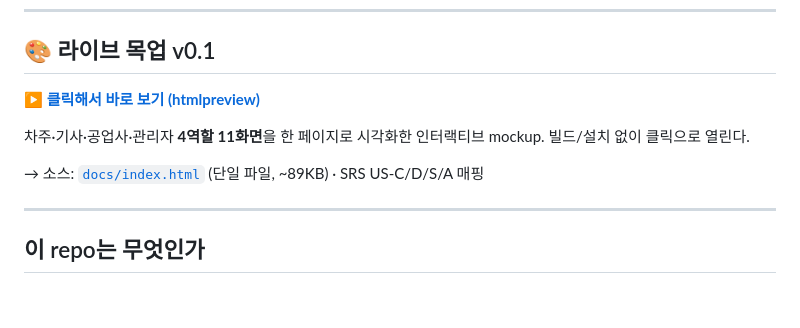
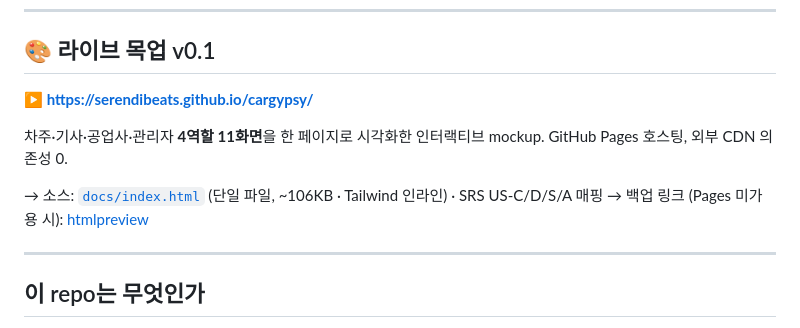
Before and after one commit to serendibeats/cargypsy, a Markdown page: README.md, the part around the change. Drawn GitHub-style; blank space fills up the shorter version.

Commit message:
Promote GitHub Pages URL as primary mockup link
Co-Authored-By: Claude Opus 4.7 (1M context) <noreply@anthropic.com>

```diff
--- a/README.md
+++ b/README.md
@@ -8,11 +8,12 @@
 
 ## 🎨 라이브 목업 v0.1
 
-[**▶ 클릭해서 바로 보기 (htmlpreview)**](https://htmlpreview.github.io/?https://github.com/serendibeats/cargypsy/blob/main/docs/index.html)
+[**▶ https://serendibeats.github.io/cargypsy/**](https://serendibeats.github.io/cargypsy/)
 
-차주·기사·공업사·관리자 **4역할 11화면**을 한 페이지로 시각화한 인터랙티브 mockup. 빌드/설치 없이 클릭으로 열린다.
+차주·기사·공업사·관리자 **4역할 11화면**을 한 페이지로 시각화한 인터랙티브 mockup. GitHub Pages 호스팅, 외부 CDN 의존성 0.
 
-→ 소스: [`docs/index.html`](./docs/index.html) (단일 파일, ~89KB) · SRS US-C/D/S/A 매핑
+→ 소스: [`docs/index.html`](./docs/index.html) (단일 파일, ~106KB · Tailwind 인라인) · SRS US-C/D/S/A 매핑
+→ 백업 링크 (Pages 미가용 시): [htmlpreview](https://htmlpreview.github.io/?https://github.com/serendibeats/cargypsy/blob/main/docs/index.html)
 
 ---
 
```
